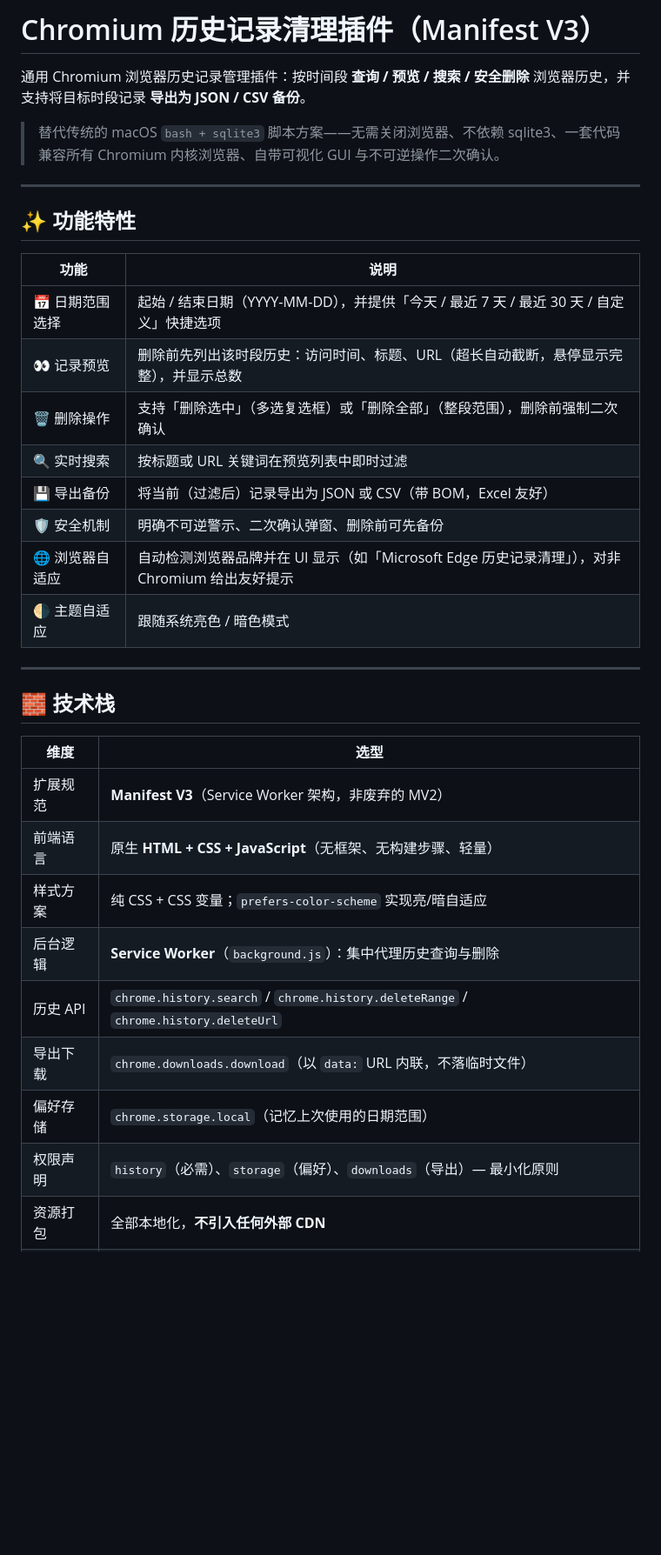
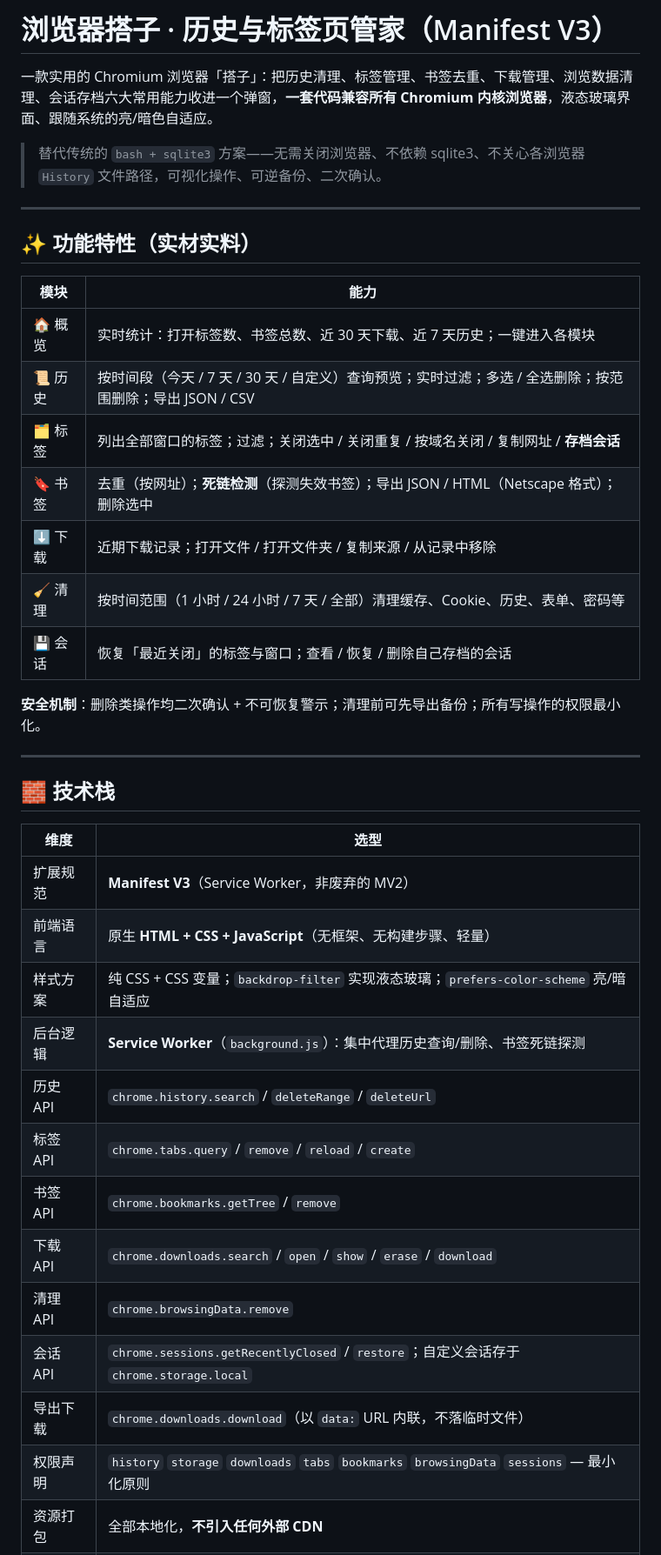
Before and after one commit to yoyo636/chromium-history-cleaner, a Markdown page: README.md, the part around one of its changes. Shown at 87% size. Drawn GitHub-style; blank space fills up the shorter version.

```diff
--- a/README.md
+++ b/README.md
@@ -1,23 +1,24 @@
-# Chromium 历史记录清理插件（Manifest V3）
+# 浏览器搭子 · 历史与标签页管家（Manifest V3）
 
-通用 Chromium 浏览器历史记录管理插件：按时间段 **查询 / 预览 / 搜索 / 安全删除** 浏览器历史，并支持将目标时段记录 **导出为 JSON / CSV 备份**。
+一款实用的 Chromium 浏览器「搭子」：把历史清理、标签管理、书签去重、下载管理、浏览数据清理、会话存档六大常用能力收进一个弹窗，**一套代码兼容所有 Chromium 内核浏览器**，液态玻璃界面、跟随系统的亮/暗色自适应。
 
-> 替代传统的 macOS `bash + sqlite3` 脚本方案——无需关闭浏览器、不依赖 sqlite3、一套代码兼容所有 Chromium 内核浏览器、自带可视化 GUI 与不可逆操作二次确认。
+> 替代传统的 `bash + sqlite3` 方案——无需关闭浏览器、不依赖 sqlite3、不关心各浏览器 `History` 文件路径，可视化操作、可逆备份、二次确认。
 
 ---
 
-## ✨ 功能特性
+## ✨ 功能特性（实材实料）
 
-| 功能 | 说明 |
+| 模块 | 能力 |
 | --- | --- |
-| 📅 日期范围选择 | 起始 / 结束日期（YYYY-MM-DD），并提供「今天 / 最近 7 天 / 最近 30 天 / 自定义」快捷选项 |
-| 👀 记录预览 | 删除前先列出该时段历史：访问时间、标题、URL（超长自动截断，悬停显示完整），并显示总数 |
-| 🗑️ 删除操作 | 支持「删除选中」（多选复选框）或「删除全部」（整段范围），删除前强制二次确认 |
-| 🔍 实时搜索 | 按标题或 URL 关键词在预览列表中即时过滤 |
-| 💾 导出备份 | 将当前（过滤后）记录导出为 JSON 或 CSV（带 BOM，Excel 友好） |
-| 🛡️ 安全机制 | 明确不可逆警示、二次确认弹窗、删除前可先备份 |
-| 🌐 浏览器自适应 | 自动检测浏览器品牌并在 UI 显示（如「Microsoft Edge 历史记录清理」），对非 Chromium 给出友好提示 |
-| 🌗 主题自适应 | 跟随系统亮色 / 暗色模式 |
+| 🏠 概览 | 实时统计：打开标签数、书签总数、近 30 天下载、近 7 天历史；一键进入各模块 |
+| 📜 历史 | 按时间段（今天 / 7 天 / 30 天 / 自定义）查询预览；实时过滤；多选 / 全选删除；按范围删除；导出 JSON / CSV |
+| 🗂️ 标签 | 列出全部窗口的标签；过滤；关闭选中 / 关闭重复 / 按域名关闭 / 复制网址 / **存档会话** |
+| 🔖 书签 | 去重（按网址）；**死链检测**（探测失效书签）；导出 JSON / HTML（Netscape 格式）；删除选中 |
+| ⬇️ 下载 | 近期下载记录；打开文件 / 打开文件夹 / 复制来源 / 从记录中移除 |
+| 🧹 清理 | 按时间范围（1 小时 / 24 小时 / 7 天 / 全部）清理缓存、Cookie、历史、表单、密码等 |
+| 💾 会话 | 恢复「最近关闭」的标签与窗口；查看 / 恢复 / 删除自己存档的会话 |
+
+**安全机制**：删除类操作均二次确认 + 不可恢复警示；清理前可先导出备份；所有写操作的权限最小化。
 
 ---
 
@@ -25,14 +26,18 @@
 
 | 维度 | 选型 |
 | --- | --- |
-| 扩展规范 | **Manifest V3**（Service Worker 架构，非废弃的 MV2） |
+| 扩展规范 | **Manifest V3**（Service Worker，非废弃的 MV2） |
 | 前端语言 | 原生 **HTML + CSS + JavaScript**（无框架、无构建步骤、轻量） |
-| 样式方案 | 纯 CSS + CSS 变量；`prefers-color-scheme` 实现亮/暗自适应 |
-| 后台逻辑 | **Service Worker**（`background.js`）：集中代理历史查询与删除 |
-| 历史 API | `chrome.history.search` / `chrome.history.deleteRange` / `chrome.history.deleteUrl` |
+| 样式方案 | 纯 CSS + CSS 变量；`backdrop-filter` 实现液态玻璃；`prefers-color-scheme` 亮/暗自适应 |
+| 后台逻辑 | **Service Worker**（`background.js`）：集中代理历史查询/删除、书签死链探测 |
+| 历史 API | `chrome.history.search` / `deleteRange` / `deleteUrl` |
+| 标签 API | `chrome.tabs.query` / `remove` / `reload` / `create` |
+| 书签 API | `chrome.bookmarks.getTree` / `remove` |
+| 下载 API | `chrome.downloads.search` / `open` / `show` / `erase` / `download` |
+| 清理 API | `chrome.browsingData.remove` |
+| 会话 API | `chrome.sessions.getRecentlyClosed` / `restore`；自定义会话存于 `chrome.storage.local` |
 | 导出下载 | `chrome.downloads.download`（以 `data:` URL 内联，不落临时文件） |
-| 偏好存储 | `chrome.storage.local`（记忆上次使用的日期范围） |
-| 权限声明 | `history`（必需）、`storage`（偏好）、`downloads`（导出）— 最小化原则 |
+| 权限声明 | `history` `storage` `downloads` `tabs` `bookmarks` `browsingData` `sessions` — 最小化原则 |
 | 资源打包 | 全部本地化，**不引入任何外部 CDN** |
 | 图标生成 | 纯标准库 Python（`zlib` / `struct`）脚本 `generate_icons.py`，无需 Pillow |
 
```
Also changed, not shown: other parts of README.md (+42 -47 lines).
